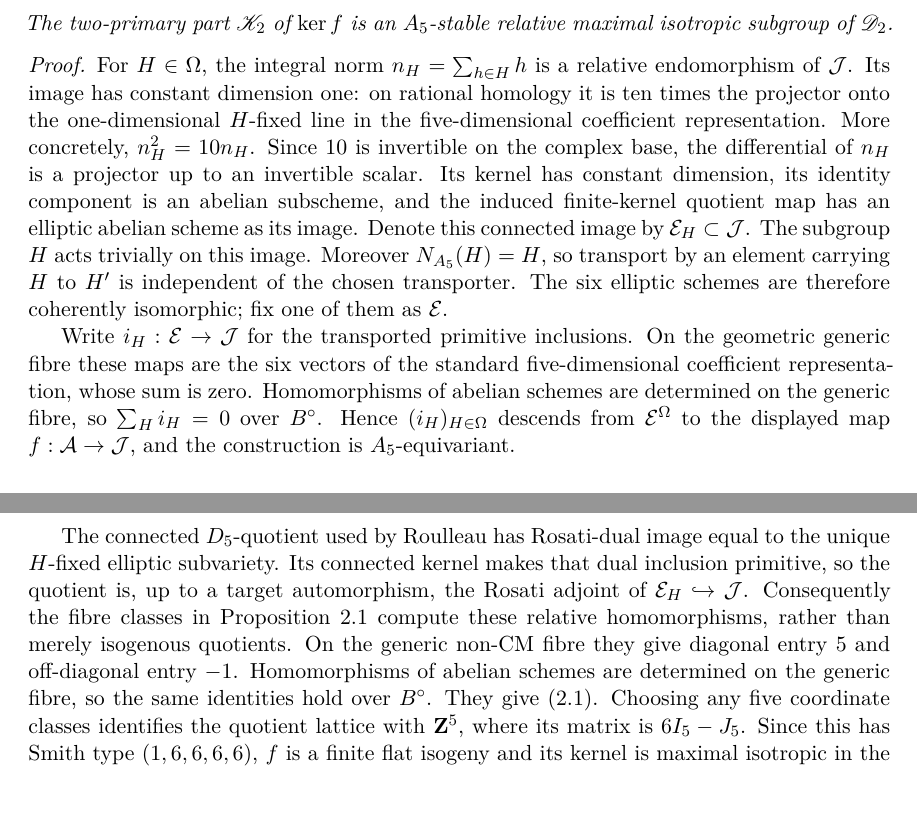
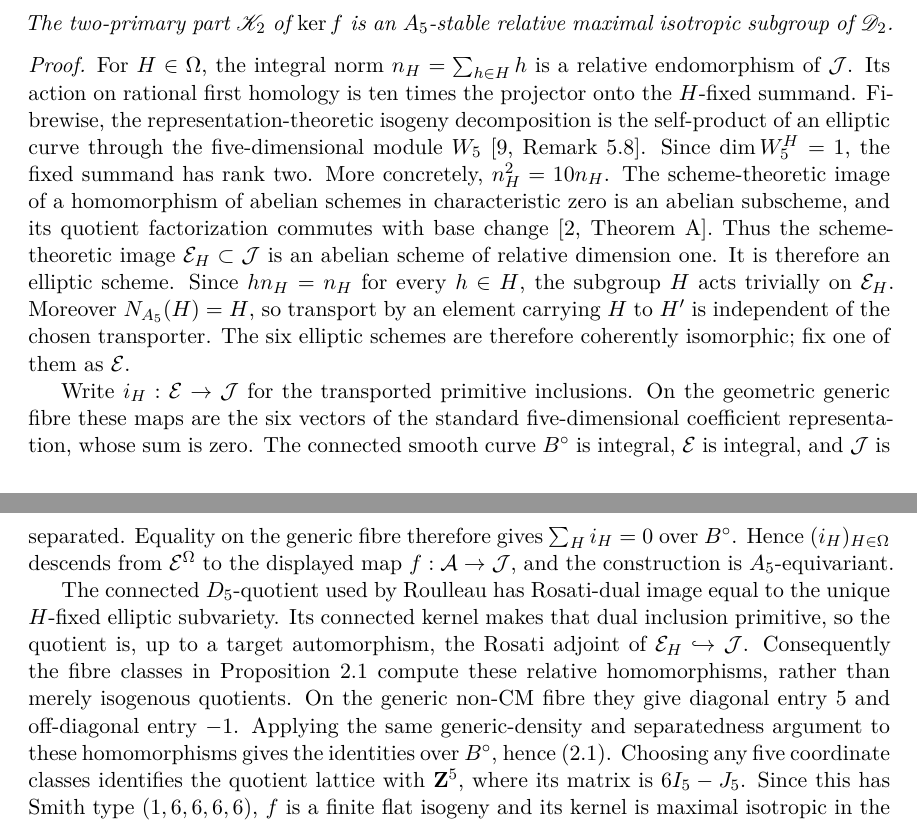
Before and after one commit to tavisrudd/cubic-stabilization-epilogue, a LaTeX paper (cubic_stabilization_epilogue.tex, which reads sections/02-envelope.tex): two parts of pages 4 and 5 of 17 before the commit and two parts of pages 4 and 5 of 18 after it, joined at a grey line, cut so that both start at the same text, the shorter picture padded with empty space. Compiled offline with XeLaTeX.

Commit message:
Tighten the relative six-axis geometry

```diff
--- a/sections/02-envelope.tex
+++ b/sections/02-envelope.tex
@@ -116,16 +116,18 @@ The two-primary part \(\mathscr K_2\) of \(\ker f\) is an
 \begin{proof}
 For \(H\in\Omega\), the integral norm
 \(n_H=\sum_{h\in H}h\) is a relative endomorphism of \(\mathcal J\).  Its
-image has constant dimension one: on rational homology it is ten times the
-projector onto the one-dimensional \(H\)-fixed line in the five-dimensional
-coefficient representation.  More concretely,
-\(n_H^2=10n_H\).  Since \(10\) is invertible on the complex base, the
-differential of \(n_H\) is a projector up to an invertible scalar.  Its
-kernel has constant dimension, its identity component is an abelian
-subscheme, and the induced finite-kernel quotient map has an elliptic abelian
-scheme as its image.  Denote this connected image by
-\(\mathcal E_H\subset\mathcal J\).  The subgroup \(H\) acts trivially on
-this image.  Moreover
+action on rational first homology is ten times the projector onto the
+\(H\)-fixed summand.  Fibrewise, the representation-theoretic isogeny
+decomposition is the self-product of an elliptic curve through the
+five-dimensional module \(W_5\) \cite[Remark~5.8]{Hartlieb}.  Since
+\(\dim W_5^H=1\), the fixed summand has rank two.  More concretely,
+\(n_H^2=10n_H\).  The scheme-theoretic image of a homomorphism of abelian
+schemes in characteristic zero is an abelian subscheme, and its quotient
+factorization commutes with base change
+\cite[Theorem~A]{ACMW}.  Thus the scheme-theoretic image
+\(\mathcal E_H\subset\mathcal J\) is an abelian scheme of relative dimension
+one.  It is therefore an elliptic scheme.  Since \(hn_H=n_H\) for every
+\(h\in H\), the subgroup \(H\) acts trivially on \(\mathcal E_H\).  Moreover
 \(N_{A_5}(H)=H\), so transport by an element carrying \(H\) to \(H'\) is
 independent of the chosen transporter.  The six elliptic schemes are
 therefore coherently isomorphic; fix one of them as \(\mathcal E\).
@@ -133,8 +135,9 @@ therefore coherently isomorphic; fix one of them as \(\mathcal E\).
 Write \(i_H:\mathcal E\to\mathcal J\) for the transported primitive
 inclusions.  On the geometric generic fibre these maps are the six vectors
 of the standard five-dimensional coefficient representation, whose sum is
-zero.  Homomorphisms of abelian schemes are determined on the generic fibre,
-so \(\sum_Hi_H=0\) over \(B^\circ\).  Hence
+zero.  The connected smooth curve \(B^\circ\) is integral, \(\mathcal E\) is
+integral, and \(\mathcal J\) is separated.  Equality on the generic fibre
+therefore gives \(\sum_Hi_H=0\) over \(B^\circ\).  Hence
 \((i_H)_{H\in\Omega}\) descends from
 \(\mathcal E^\Omega\) to the displayed map
 \(f:\mathcal A\to\mathcal J\), and the construction is
@@ -148,8 +151,8 @@ automorphism, the Rosati adjoint of
 in Proposition~\ref{prop:six-axis-polarization} compute these relative
 homomorphisms, rather than merely isogenous quotients.  On the
 generic non-CM fibre they give diagonal entry \(5\) and off-diagonal entry
-\(-1\).  Homomorphisms of abelian schemes are determined on the generic
-fibre, so the same identities hold over \(B^\circ\).  They give (2.1).
+\(-1\).  Applying the same generic-density and separatedness argument to
+these homomorphisms gives the identities over \(B^\circ\), hence (2.1).
 Choosing any five coordinate classes identifies the quotient lattice with
 \(\mathbf Z^5\), where its matrix is \(6I_5-J_5\).  Since this has Smith type
 \((1,6,6,6,6)\), \(f\) is a finite flat isogeny and its kernel is maximal
```
Also changed, not shown: PROVENANCE.md (+1 -1 lines), cubic_stabilization_epilogue.tex (+5 -0 lines), sections/05-synthesis.tex (+3 -1 lines), cubic_stabilization_epilogue.pdf, 1 other file.
